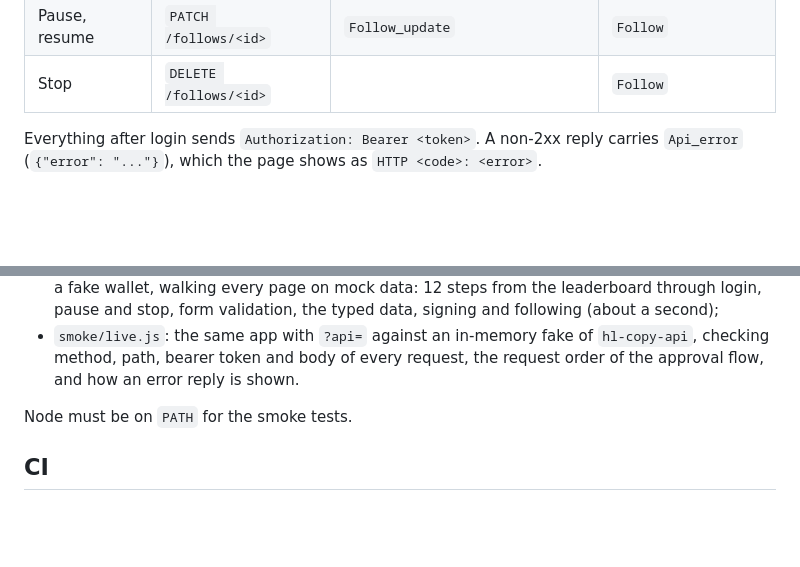
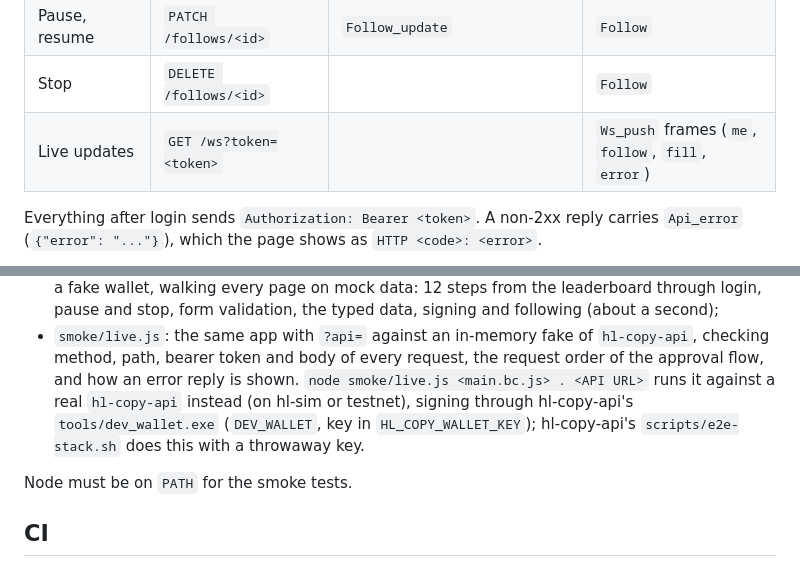
Before and after one commit to winterchill-trading/hl-copy-web, a Markdown page: README.md, 2 parts joined by grey strips. Rendered like a GitHub page; blank space fills up the shorter version.

Commit message:
docs: Ws_push and the live smoke against a real API

```diff
--- a/README.md
+++ b/README.md
@@ -93,6 +93,7 @@ Every request path and body is a type in [`api/api_types.mli`](api/api_types.mli
 | Follow | `POST /follows` | `Follow_request` | `Follow` |
 | Pause, resume | `PATCH /follows/<id>` | `Follow_update` | `Follow` |
 | Stop | `DELETE /follows/<id>` | | `Follow` |
+| Live updates | `GET /ws?token=<token>` | | `Ws_push` frames (`me`, `follow`, `fill`, `error`) |
 
 Everything after login sends `Authorization: Bearer <token>`. A non-2xx reply carries
 `Api_error` (`{"error": "..."}`), which the page shows as `HTTP <code>: <error>`.
@@ -151,6 +152,10 @@ deployed pages.
 - `smoke/live.js`: the same app with `?api=` against an in-memory fake of `hl-copy-api`,
   checking method, path, bearer token and body of every request, the request order of the
   approval flow, and how an error reply is shown.
+  `node smoke/live.js <main.bc.js> . <API URL>` runs it against a real `hl-copy-api`
+  instead (on hl-sim or testnet), signing through hl-copy-api's `tools/dev_wallet.exe`
+  (`DEV_WALLET`, key in `HL_COPY_WALLET_KEY`); hl-copy-api's `scripts/e2e-stack.sh` does
+  this with a throwaway key.
 
 Node must be on `PATH` for the smoke tests.
 
```
